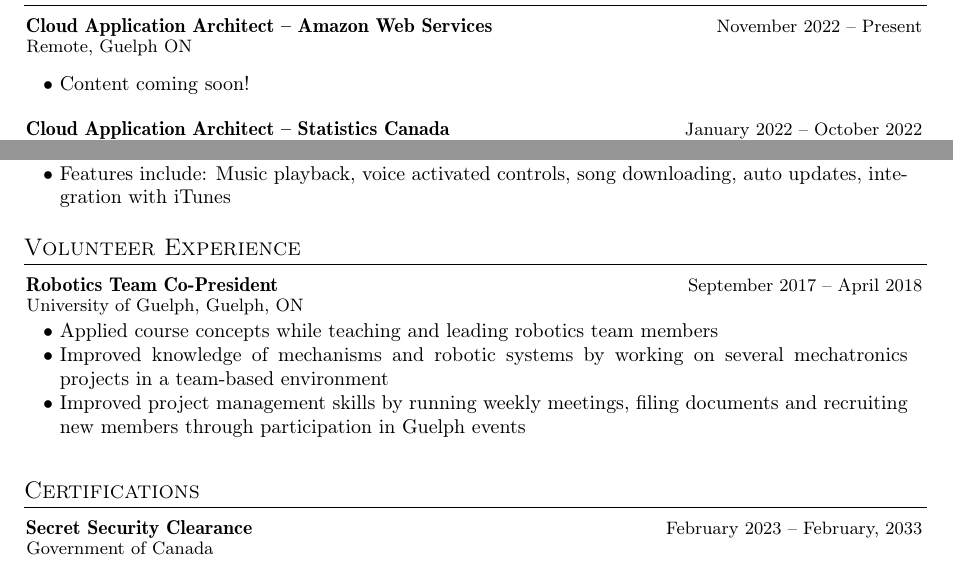
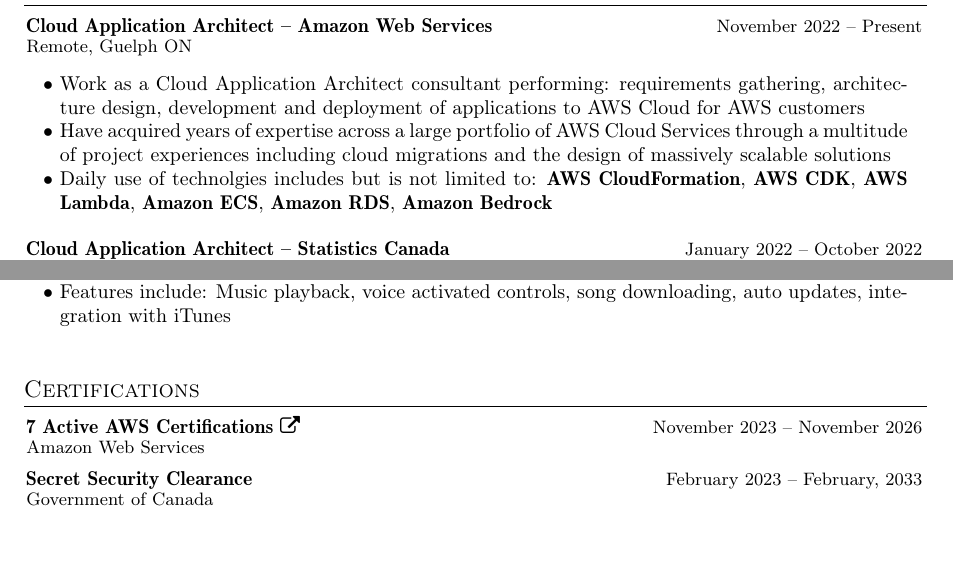
Before and after one commit to cboin1996/resume, a LaTeX CV (resume.tex): two parts of pages 1 and 2 of 2, joined at a grey line, cut so that both start at the same text, the shorter picture padded with empty space. Compiled offline with pdfLaTeX.

Commit message:
feat(resume.tex): update aws quals

```diff
--- a/resume.tex
+++ b/resume.tex
@@ -60,8 +60,14 @@
 	{November 2022 -- Present}
 	{}
 	\begin{entries}
-		\ib Content coming soon!
-	\end{entries}
+        \ib Work as a Cloud Application Architect consultant performing: requirements gathering, architecture
+        design, development and deployment of applications to AWS Cloud for AWS customers
+        \ib Have acquired years of expertise across a large portfolio of AWS Cloud Services
+        through a multitude of project experiences including cloud migrations and the design
+        of massively scalable solutions
+        \ib Daily use of technolgies includes but is not limited to: \textbf{AWS CloudFormation},
+        \textbf{AWS CDK}, \textbf{AWS Lambda}, \textbf{Amazon ECS}, \textbf{Amazon RDS}, \textbf{Amazon Bedrock}
+    \end{entries}
 
 	\resumeExp
 	{Cloud Application Architect -- Statistics Canada}
@@ -185,28 +191,31 @@
 \end{subheading}
 \sectionsep
 %-----------VOLUNTEERING----------%
-\section{Volunteer Experience}
-\begin{subheading}
-
-	\resumeExp
-	{Robotics Team Co-President}
-	{University of Guelph, Guelph, ON}
-	{September 2017 -- April 2018} %Event Dates
-	{}
-	\begin{entries}
-		\ib Applied course concepts while teaching and leading robotics team members
-		\ib Improved knowledge of mechanisms and robotic systems by working on several mechatronics
-		projects in a team-based environment
-		\ib Improved project management skills by running weekly meetings, filing documents and
-		recruiting new members through participation in Guelph events
-	\end{entries}
-\end{subheading}
+% \section{Volunteer Experience}
+% \begin{subheading}
+%
+% 	\resumeExp
+% 	{Robotics Team Co-President}
+% 	{University of Guelph, Guelph, ON}
+% 	{September 2017 -- April 2018} %Event Dates
+% 	{}
+% 	\begin{entries}
+% 		\ib Applied course concepts while teaching and leading robotics team members
+% 		\ib Improved knowledge of mechanisms and robotic systems by working on several mechatronics
+% 		projects in a team-based environment
+% 		\ib Improved project management skills by running weekly meetings, filing documents and
+% 		recruiting new members through participation in Guelph events
+% 	\end{entries}
+% \end{subheading}
 
 %---------CERTIFICATION---------%
 \section{Certifications}
 \begin{subheading}
-
-	\resumeCert
+    \resumeCert
+    {7 Active AWS Certifications \href{https://www.credly.com/users/christian-boin}{\faExternalLink} }
+    {Amazon Web Services}
+    {November 2023 -- November 2026}
+    \resumeCert
 	{Secret Security Clearance}
 	{Government of Canada}
 	{February 2023 -- February, 2033}
```
